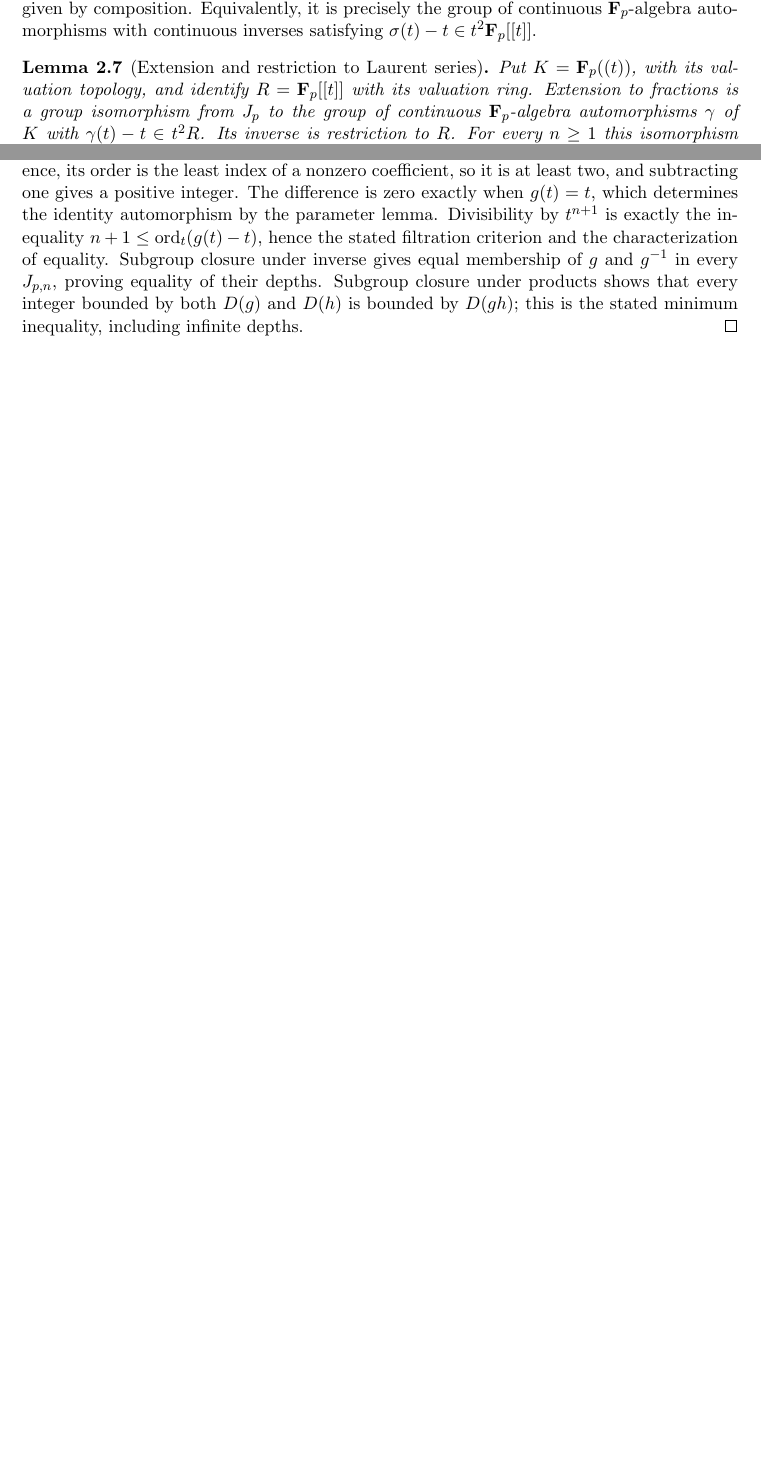
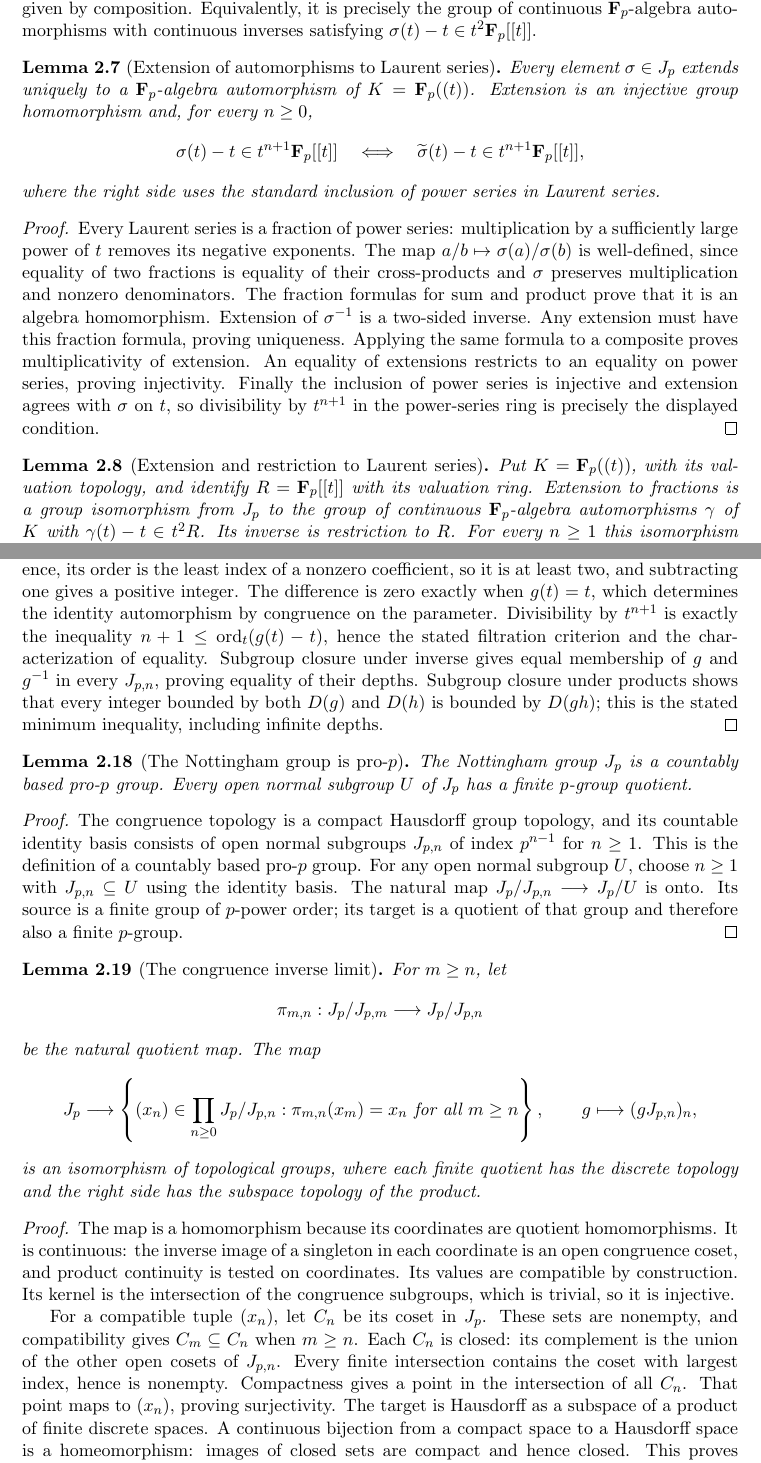
Before and after one commit to YijunYuan/Camina1997, a LaTeX document (blueprint/src/print.tex, which reads blueprint/src/content.tex): two parts of pages 3 and 5 of 6 before the commit and two parts of pages 3 and 6 of 7 after it, joined at a grey line, cut so that both start at the same text, the shorter picture padded with empty space. Compiled offline with pdfLaTeX.

Commit message:
feat(camina): characterize depth and open quotients of pro-p groups
Summary: Depth recovers the congruence filtration and its inverse/product laws; the intrinsic pro-p basis definition implies every open normal quotient is a p-group.
Archon-Commit: agent
Archon-Run: 0002
Archon-Role: horizon
Archon-Session: 0002-horizon-CAM-MAIN
Archon-Task: CAM-MAIN
Archon-Projects: Camina1997

```diff
--- a/blueprint/src/content.tex
+++ b/blueprint/src/content.tex
@@ -212,9 +213,41 @@ $\mathbf F_p$-algebra automorphisms with continuous inverses satisfying
 $\sigma(t)-t\in t^2\mathbf F_p[[t]]$.
 \end{definition}
 
+\begin{lemma}[Extension of automorphisms to Laurent series]
+\label{lem:nottingham-laurent-extension}
+\uses{def:nottingham-group,lem:nottingham-congruence-filtration}
+\source{camina1997:page-0001,camina1997:page-0002}
+\notready
+Every element $\sigma\in J_p$ extends uniquely to a
+$\mathbf F_p$-algebra automorphism of $K=\mathbf F_p((t))$.
+Extension is an injective group homomorphism and, for every $n\ge0$,
+\[
+ \sigma(t)-t\in t^{n+1}\mathbf F_p[[t]]\quad\Longleftrightarrow\quad
+ \widetilde\sigma(t)-t\in t^{n+1}\mathbf F_p[[t]],
+\]
+where the right side uses the standard inclusion of power series
+in Laurent series.
+\end{lemma}
+
+\begin{proof}
+Every Laurent series is a fraction of power series: multiplication
+by a sufficiently large power of $t$ removes its negative exponents.
+The map $a/b\mapsto\sigma(a)/\sigma(b)$ is well-defined, since equality
+of two fractions is equality of their cross-products and $\sigma$
+preserves multiplication and nonzero denominators. The fraction
+formulas for sum and product prove that it is an algebra homomorphism.
+Extension of $\sigma^{-1}$ is a two-sided inverse. Any extension must
+have this fraction formula, proving uniqueness. Applying the same
+formula to a composite proves multiplicativity of extension.
+An equality of extensions restricts to an equality on power series,
+proving injectivity. Finally the inclusion of power series is injective
+and extension agrees with $\sigma$ on $t$, so divisibility by $t^{n+1}$
+in the power-series ring is precisely the displayed condition.
+\end{proof}
+
 \begin{lemma}[Extension and restriction to Laurent series]
 \label{lem:nottingham-laurent-equivalence}
-\uses{def:nottingham-group}
+\uses{lem:nottingham-laurent-extension}
 \source{camina1997:page-0001,camina1997:page-0002}
 \notready
 Put $K=\mathbf F_p((t))$, with its valuation topology, and identify
@@ -473,7 +508,7 @@ Normalization makes the parameter difference divisible by $t^2$.
 For a nonzero difference, its order is the least index of a nonzero
 coefficient, so it is at least two, and subtracting one gives a
 positive integer. The difference is zero exactly when $g(t)=t$,
-which determines the identity automorphism by the parameter lemma.
+which determines the identity automorphism by congruence on the parameter.
 Divisibility by $t^{n+1}$ is exactly the inequality
 $n+1\le\operatorname{ord}_t(g(t)-t)$, hence the stated filtration
 criterion and the characterization of equality. Subgroup closure
@@ -482,6 +517,66 @@ $J_{p,n}$, proving equality of their depths. Subgroup closure under
 products shows that every integer bounded by both $D(g)$ and $D(h)$
 is bounded by $D(gh)$; this is the stated minimum inequality,
 including infinite depths.
+\end{proof}
+
+\begin{lemma}[The Nottingham group is pro-$p$]
+\label{lem:nottingham-pro-p}
+\uses{def:pro-p-group,lem:nottingham-hausdorff-group,lem:nottingham-compact,lem:nottingham-quotient-card}
+\source{camina1997:page-0002}
+\notready
+The Nottingham group $J_p$ is a countably based pro-$p$ group.
+Every open normal subgroup $U$ of $J_p$ has a finite $p$-group quotient.
+\end{lemma}
+
+\begin{proof}
+The congruence topology is a compact Hausdorff group topology, and
+its countable identity basis consists of open normal subgroups
+$J_{p,n}$ of index $p^{n-1}$ for $n\ge1$. This is the definition
+of a countably based pro-$p$ group. For any open normal subgroup $U$,
+choose $n\ge1$ with $J_{p,n}\subseteq U$ using the identity basis.
+The natural map $J_p/J_{p,n}\longrightarrow J_p/U$ is onto.
+Its source is a finite group of $p$-power order; its target is a
+quotient of that group and therefore also a finite $p$-group.
+\end{proof}
+
+\begin{lemma}[The congruence inverse limit]
+\label{lem:nottingham-inverse-limit}
+\uses{lem:nottingham-congruence-filtration,lem:nottingham-compact,lem:nottingham-quotient-card,lem:nottingham-hausdorff-group}
+\source{camina1997:page-0002}
+\notready
+For $m\ge n$, let
+\[\pi_{m,n}:J_p/J_{p,m}\longrightarrow J_p/J_{p,n}\]
+be the natural quotient map. The map
+\[
+ J_p\longrightarrow
+ \left\{(x_n)\in\prod_{n\ge0}J_p/J_{p,n}:
+       \pi_{m,n}(x_m)=x_n\text{ for all }m\ge n\right\},
+ \qquad g\longmapsto(gJ_{p,n})_n,
+\]
+is an isomorphism of topological groups, where each finite quotient
+has the discrete topology and the right side has the subspace
+topology of the product.
+\end{lemma}
+
+\begin{proof}
+The map is a homomorphism because its coordinates are quotient
+homomorphisms. It is continuous: the inverse image of a singleton in
+each coordinate is an open congruence coset, and product continuity
+is tested on coordinates. Its values are compatible by construction.
+Its kernel is the intersection of the congruence subgroups, which is
+trivial, so it is injective.
+
+For a compatible tuple $(x_n)$, let $C_n$ be its coset in $J_p$.
+These sets are nonempty, and compatibility gives $C_m\subseteq C_n$
+when $m\ge n$. Each $C_n$ is closed: its complement is the union
+of the other open cosets of $J_{p,n}$. Every finite intersection
+contains the coset with largest index, hence is nonempty.
+Compactness gives a point in the intersection of all $C_n$.
+That point maps to $(x_n)$, proving surjectivity. The target is
+Hausdorff as a subspace of a product of finite discrete spaces.
+A continuous bijection from a compact space to a Hausdorff space is
+a homeomorphism: images of closed sets are compact and hence closed.
+This proves continuity of the inverse and the assertion.
 \end{proof}
 
 \begin{definition}[Closed universality property]
```
Also changed, not shown: blueprint/src/content.tex (11 more changed lines), 3 other files.
